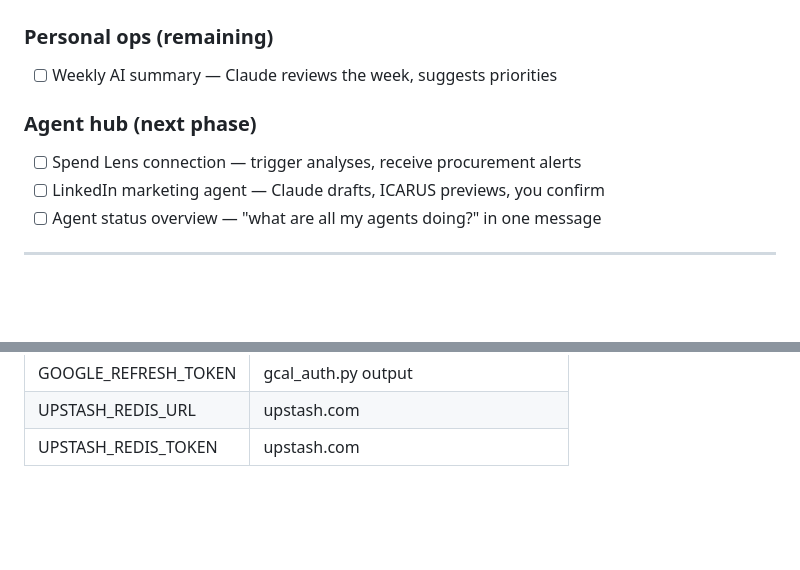
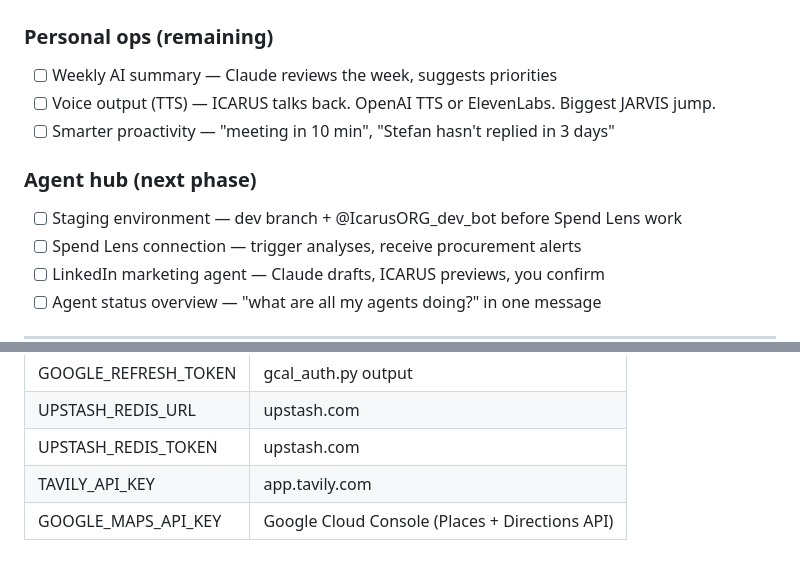
Before and after one commit to eugnmueller-87/Personal-Assistent, a Markdown page: projects/icarus-bot.md, 2 parts joined by grey strips. Drawn GitHub-style; blank space fills up the shorter version.

```diff
--- a/projects/icarus-bot.md
+++ b/projects/icarus-bot.md
@@ -50,8 +50,11 @@ ICARUS Telegram (the only interface you need)
 
 ### Personal ops (remaining)
 - [ ] Weekly AI summary — Claude reviews the week, suggests priorities
+- [ ] Voice output (TTS) — ICARUS talks back. OpenAI TTS or ElevenLabs. Biggest JARVIS jump.
+- [ ] Smarter proactivity — "meeting in 10 min", "Stefan hasn't replied in 3 days"
 
 ### Agent hub (next phase)
+- [ ] Staging environment — dev branch + @IcarusORG_dev_bot before Spend Lens work
 - [ ] Spend Lens connection — trigger analyses, receive procurement alerts
 - [ ] LinkedIn marketing agent — Claude drafts, ICARUS previews, you confirm
 - [ ] Agent status overview — "what are all my agents doing?" in one message
@@ -89,3 +92,5 @@ ICARUS Telegram (the only interface you need)
 | GOOGLE_REFRESH_TOKEN | gcal_auth.py output |
 | UPSTASH_REDIS_URL | upstash.com |
 | UPSTASH_REDIS_TOKEN | upstash.com |
+| TAVILY_API_KEY | app.tavily.com |
+| GOOGLE_MAPS_API_KEY | Google Cloud Console (Places + Directions API) |
```
Also changed, not shown: ROADMAP.md (+2 -3 lines).
